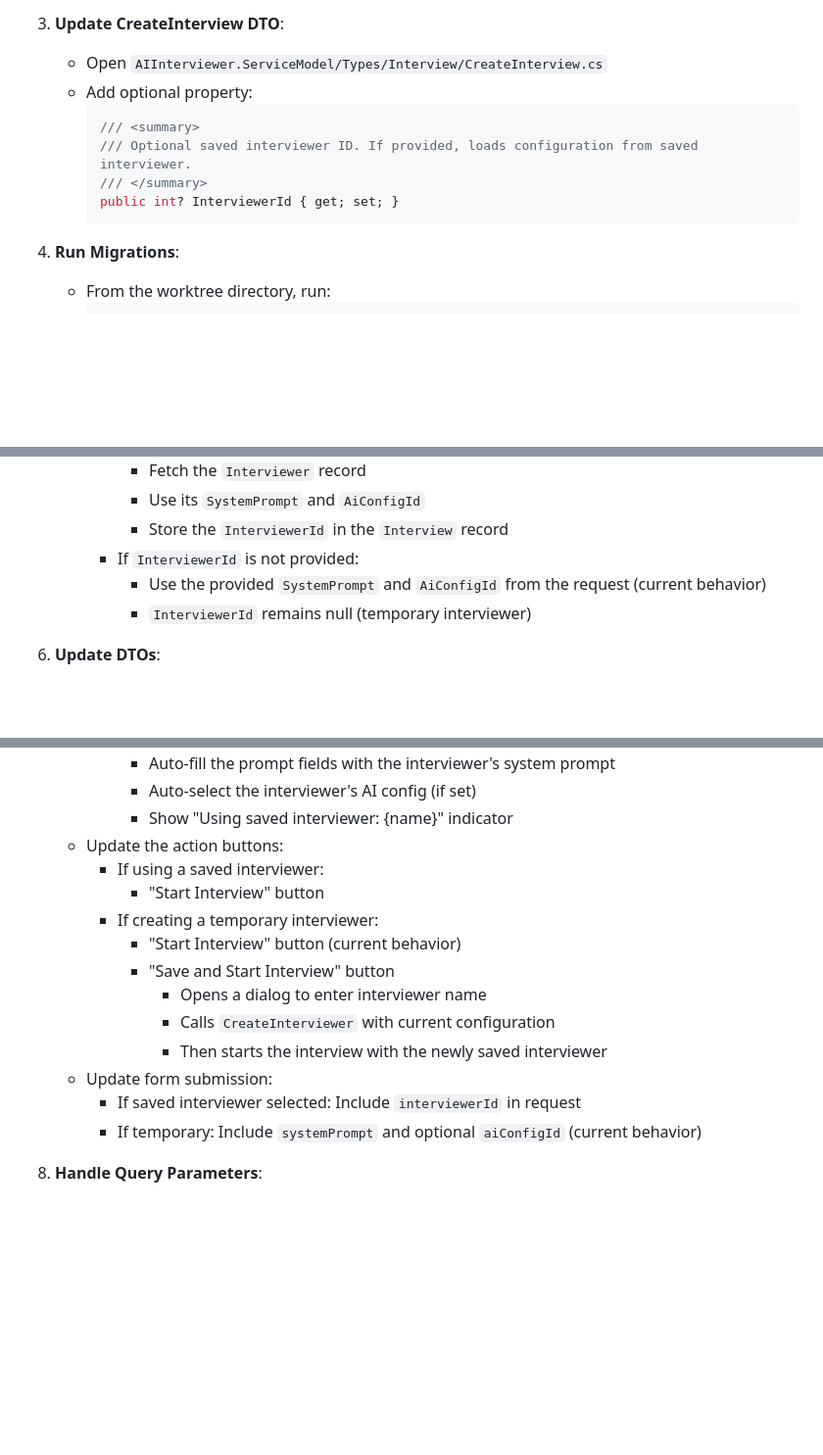
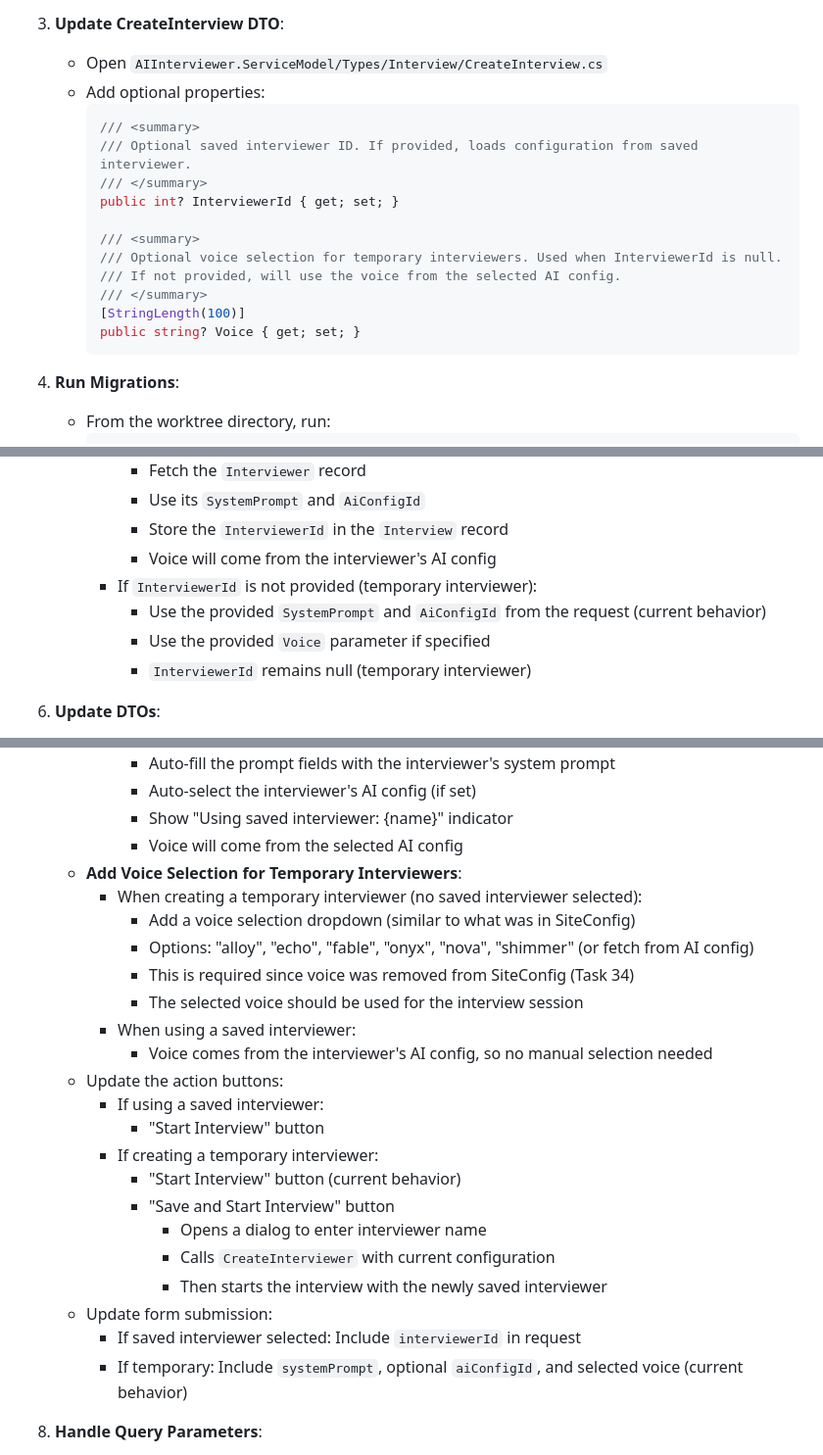
Before and after one commit to RetroLancers/AIInterviewer, a Markdown page: Tasks/Queued/40-integrate-interviewer-with-new-interview.md, 3 parts joined by grey strips. Shown at 98% size. GitHub-like rendering; blank space fills up the shorter version.

Commit message:
Update task 40: Add voice selection for temporary interviewers

````diff
--- a/Tasks/Queued/40-integrate-interviewer-with-new-interview.md
+++ b/Tasks/Queued/40-integrate-interviewer-with-new-interview.md
@@ -57,12 +57,19 @@ This task affects files tracked in the following clood groups:
 
 3. **Update CreateInterview DTO**:
     - Open `AIInterviewer.ServiceModel/Types/Interview/CreateInterview.cs`
-    - Add optional property:
+    - Add optional properties:
         ```csharp
         /// <summary>
         /// Optional saved interviewer ID. If provided, loads configuration from saved interviewer.
         /// </summary>
         public int? InterviewerId { get; set; }
+
+        /// <summary>
+        /// Optional voice selection for temporary interviewers. Used when InterviewerId is null.
+        /// If not provided, will use the voice from the selected AI config.
+        /// </summary>
+        [StringLength(100)]
+        public string? Voice { get; set; }
         ```
 
 4. **Run Migrations**:
@@ -78,8 +85,10 @@ This task affects files tracked in the following clood groups:
             - Fetch the `Interviewer` record
             - Use its `SystemPrompt` and `AiConfigId`
             - Store the `InterviewerId` in the `Interview` record
-        - If `InterviewerId` is not provided:
+            - Voice will come from the interviewer's AI config
+        - If `InterviewerId` is not provided (temporary interviewer):
             - Use the provided `SystemPrompt` and `AiConfigId` from the request (current behavior)
+            - Use the provided `Voice` parameter if specified
             - `InterviewerId` remains null (temporary interviewer)
 
 6. **Update DTOs**:
@@ -98,6 +107,15 @@ This task affects files tracked in the following clood groups:
             - Auto-fill the prompt fields with the interviewer's system prompt
             - Auto-select the interviewer's AI config (if set)
             - Show "Using saved interviewer: {name}" indicator
+            - Voice will come from the selected AI config
+    - **Add Voice Selection for Temporary Interviewers**:
+        - When creating a temporary interviewer (no saved interviewer selected):
+            - Add a voice selection dropdown (similar to what was in SiteConfig)
+            - Options: "alloy", "echo", "fable", "onyx", "nova", "shimmer" (or fetch from AI config)
+            - This is required since voice was removed from SiteConfig (Task 34)
+            - The selected voice should be used for the interview session
+        - When using a saved interviewer:
+            - Voice comes from the interviewer's AI config, so no manual selection needed
     - Update the action buttons:
         - If using a saved interviewer:
             - "Start Interview" button
@@ -109,7 +127,7 @@ This task affects files tracked in the following clood groups:
                 - Then starts the interview with the newly saved interviewer
     - Update form submission:
         - If saved interviewer selected: Include `interviewerId` in request
-        - If temporary: Include `systemPrompt` and optional `aiConfigId` (current behavior)
+        - If temporary: Include `systemPrompt`, optional `aiConfigId`, and selected voice (current behavior)
 
 8. **Handle Query Parameters**:
     - Check for `?interviewerId={id}` query parameter on page load
````
Also changed, not shown: other parts of Tasks/Queued/40-integrate-interviewer-with-new-interview.md (+1 -0 lines).
